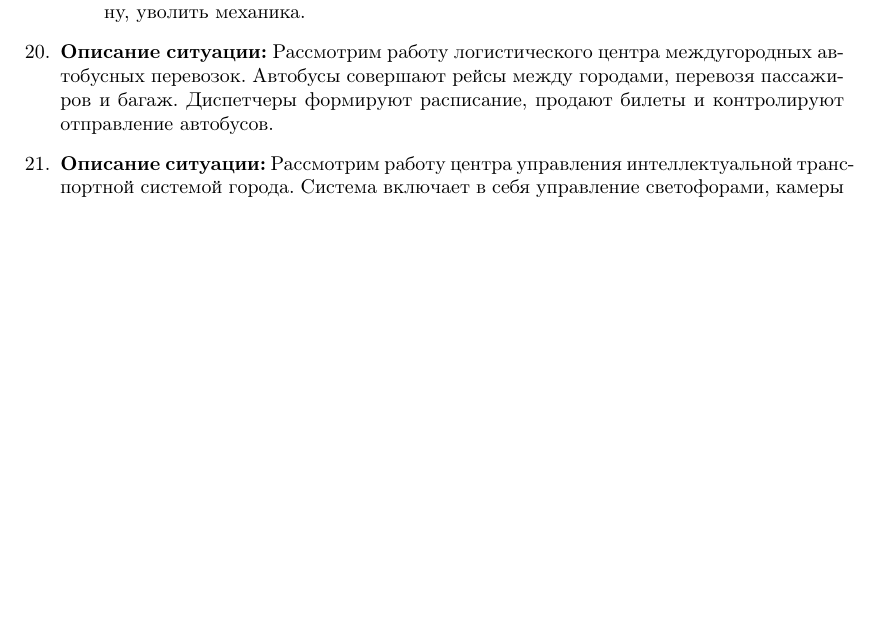
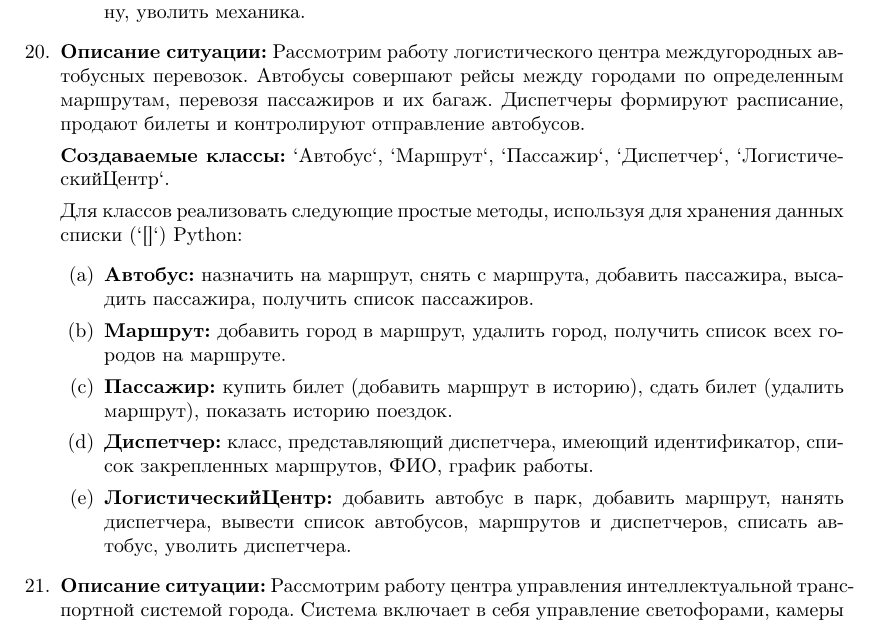
Before and after one commit to rscprof/oop_python_course_materials, a LaTeX document (problems.tex, which reads problem_simple.tex): part of page 13 of 90 before the commit and part of page 13 of 117 after it, cut so that both start at the same text, the shorter picture padded with empty space. Compiled offline with pdfLaTeX.

```diff
--- a/problem_simple.tex
+++ b/problem_simple.tex
@@ -371,10 +371,28 @@
     нанять механика, вывести информацию о зонах, запчастях, механиках, удалить зону, уволить механика.
 \end{enumerate}
 
-\item \textbf{Описание ситуации:} Рассмотрим работу логистического центра
-междугородных автобусных перевозок. Автобусы совершают рейсы между городами,
-перевозя пассажиров и багаж. Диспетчеры формируют расписание,
+\item \textbf{Описание ситуации:}
+Рассмотрим работу логистического центра междугородных автобусных перевозок.
+Автобусы совершают рейсы между городами по определенным маршрутам,
+перевозя пассажиров и их багаж. Диспетчеры формируют расписание,
 продают билеты и контролируют отправление автобусов.
+
+\textbf{Создаваемые классы:} `Автобус`, `Маршрут`, `Пассажир`, `Диспетчер`, `ЛогистическийЦентр`.
+
+Для классов реализовать следующие простые методы, используя для хранения данных списки (`[]`) Python:
+\begin{enumerate}
+    \item \textbf{Автобус:} назначить на маршрут, снять с маршрута,
+    добавить пассажира, высадить пассажира, получить список пассажиров.
+    \item \textbf{Маршрут:} добавить город в маршрут, удалить город,
+    получить список всех городов на маршруте.
+    \item \textbf{Пассажир:} купить билет (добавить маршрут в историю),
+    сдать билет (удалить маршрут), показать историю поездок.
+    \item \textbf{Диспетчер:} класс, представляющий диспетчера,
+    имеющий идентификатор, список закрепленных маршрутов, ФИО, график работы.
+    \item \textbf{ЛогистическийЦентр:} добавить автобус в парк,
+    добавить маршрут, нанять диспетчера, вывести список автобусов,
+    маршрутов и диспетчеров, списать автобус, уволить диспетчера.
+\end{enumerate}
 
 \item \textbf{Описание ситуации:} Рассмотрим работу центра управления интеллектуальной
 транспортной системой города. Система включает в себя управление светофорами,
```
Also changed, not shown: problem_inheritance.tex (+1 -1 lines), problem_inheritance_task4.tex (+0 -1 lines).
